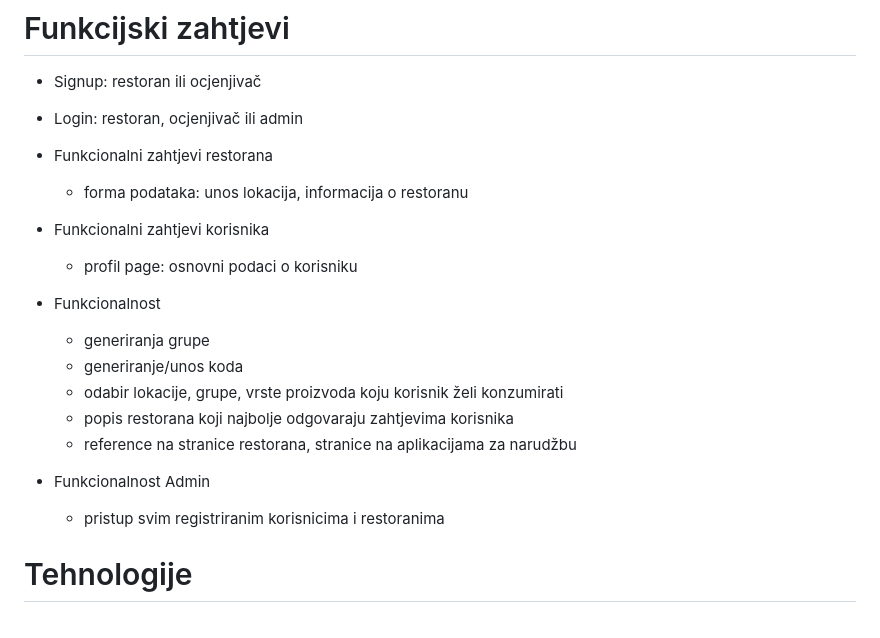
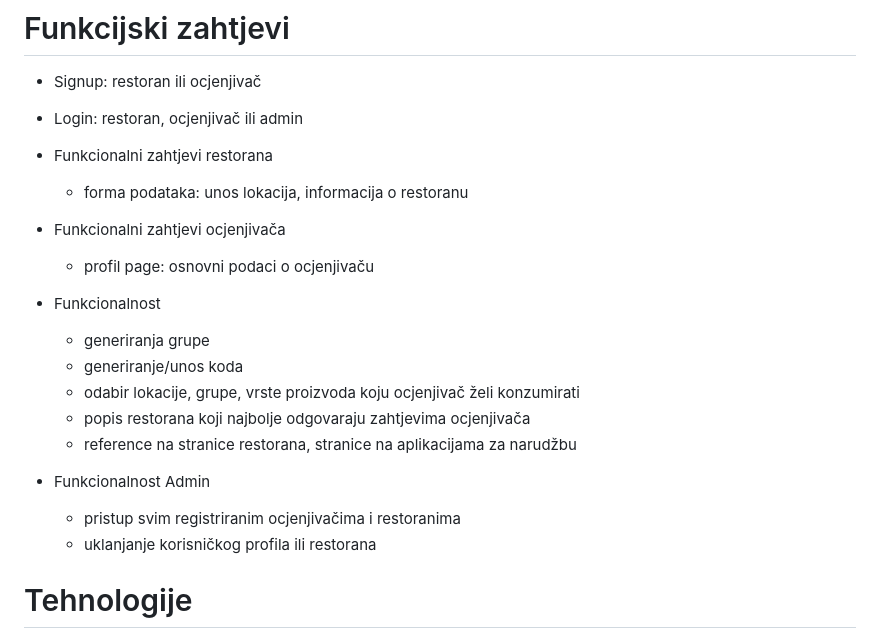
Before and after one commit to IvoGabud/Book-n-Bite, a Markdown page: README.md, the part around the change. Drawn GitHub-style.

Commit message:
Prepravljeni funkcijski zahtjevi u README

```diff
--- a/README.md
+++ b/README.md
@@ -18,18 +18,19 @@ odnosno ispisala i cijelu rang listu restorana.
 - Login: restoran, ocjenjivač ili admin
 - Funkcionalni zahtjevi restorana
   - forma podataka: unos lokacija, informacija o restoranu
-- Funkcionalni zahtjevi korisnika
-  - profil page: osnovni podaci o korisniku
+- Funkcionalni zahtjevi ocjenjivača
+  - profil page: osnovni podaci o ocjenjivaču
 
 - Funkcionalnost
   - generiranja grupe
   - generiranje/unos koda
-  - odabir lokacije, grupe, vrste proizvoda koju korisnik želi konzumirati
-  - popis restorana koji najbolje odgovaraju zahtjevima korisnika
+  - odabir lokacije, grupe, vrste proizvoda koju ocjenjivač želi konzumirati
+  - popis restorana koji najbolje odgovaraju zahtjevima ocjenjivača
   - reference na stranice restorana, stranice na aplikacijama za narudžbu
 
 - Funkcionalnost Admin
-  - pristup svim registriranim korisnicima i restoranima
+  - pristup svim registriranim ocjenjivačima i restoranima
+  - uklanjanje korisničkog profila ili restorana
 
 
 # Tehnologije
```
